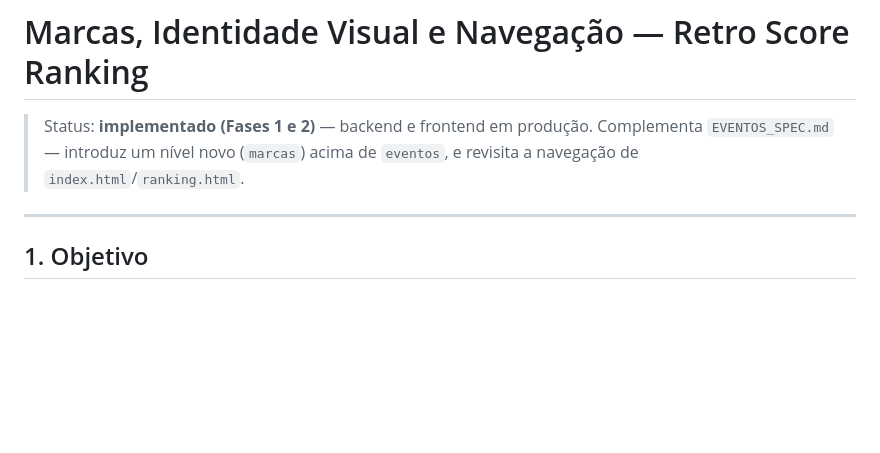
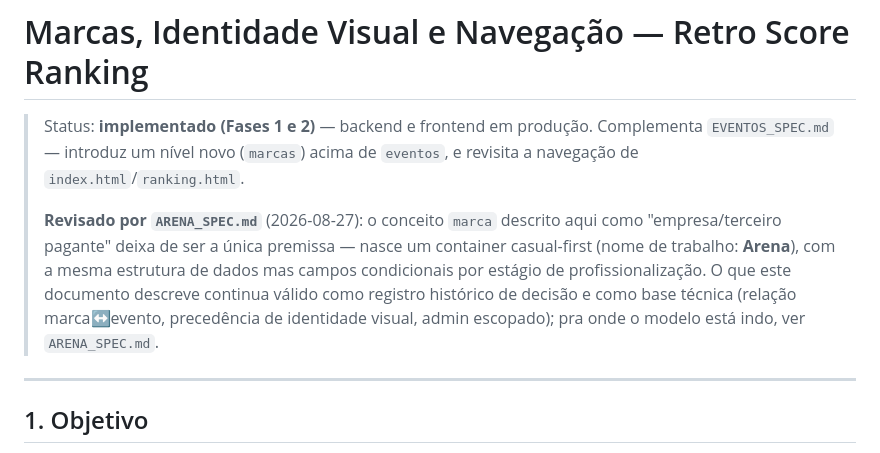
Before and after one commit to bmaimoni/retro-score-ranking, a Markdown page: docs/MARCAS_SPEC.md, the part around the change. Drawn GitHub-style; blank space fills up the shorter version.

```diff
--- a/docs/MARCAS_SPEC.md
+++ b/docs/MARCAS_SPEC.md
@@ -3,6 +3,15 @@
 > Status: **implementado (Fases 1 e 2)** — backend e frontend em produção.
 > Complementa `EVENTOS_SPEC.md` — introduz um nível novo (`marcas`) acima de
 > `eventos`, e revisita a navegação de `index.html`/`ranking.html`.
+>
+> **Revisado por `ARENA_SPEC.md`** (2026-08-27): o conceito `marca` descrito
+> aqui como "empresa/terceiro pagante" deixa de ser a única premissa —
+> nasce um container casual-first (nome de trabalho: **Arena**), com a
+> mesma estrutura de dados mas campos condicionais por estágio de
+> profissionalização. O que este documento descreve continua válido como
+> registro histórico de decisão e como base técnica (relação marca↔evento,
+> precedência de identidade visual, admin escopado); pra onde o modelo está
+> indo, ver `ARENA_SPEC.md`.
 
 ---
 
```
Also changed, not shown: docs/PERMISSOES_SPEC.md (+9 -0 lines), docs/PLANO_IMPLEMENTACAO_2026.md (+15 -3 lines).
